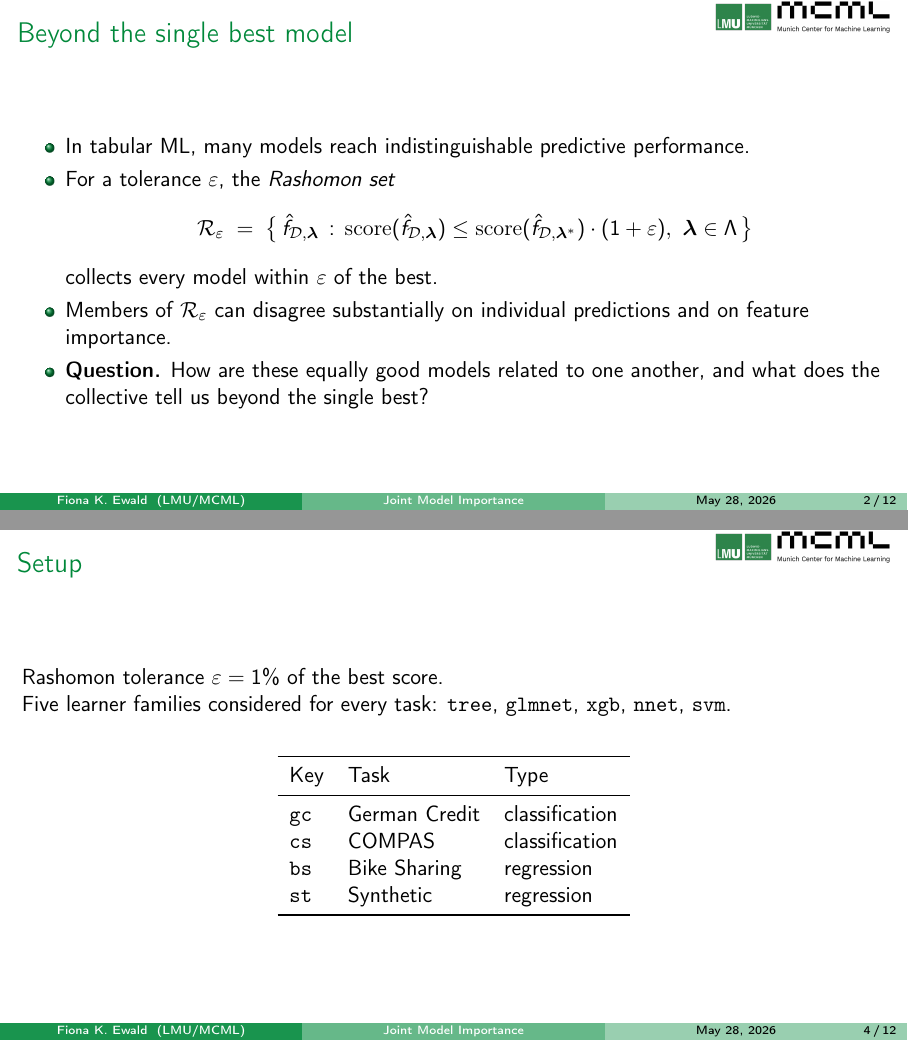
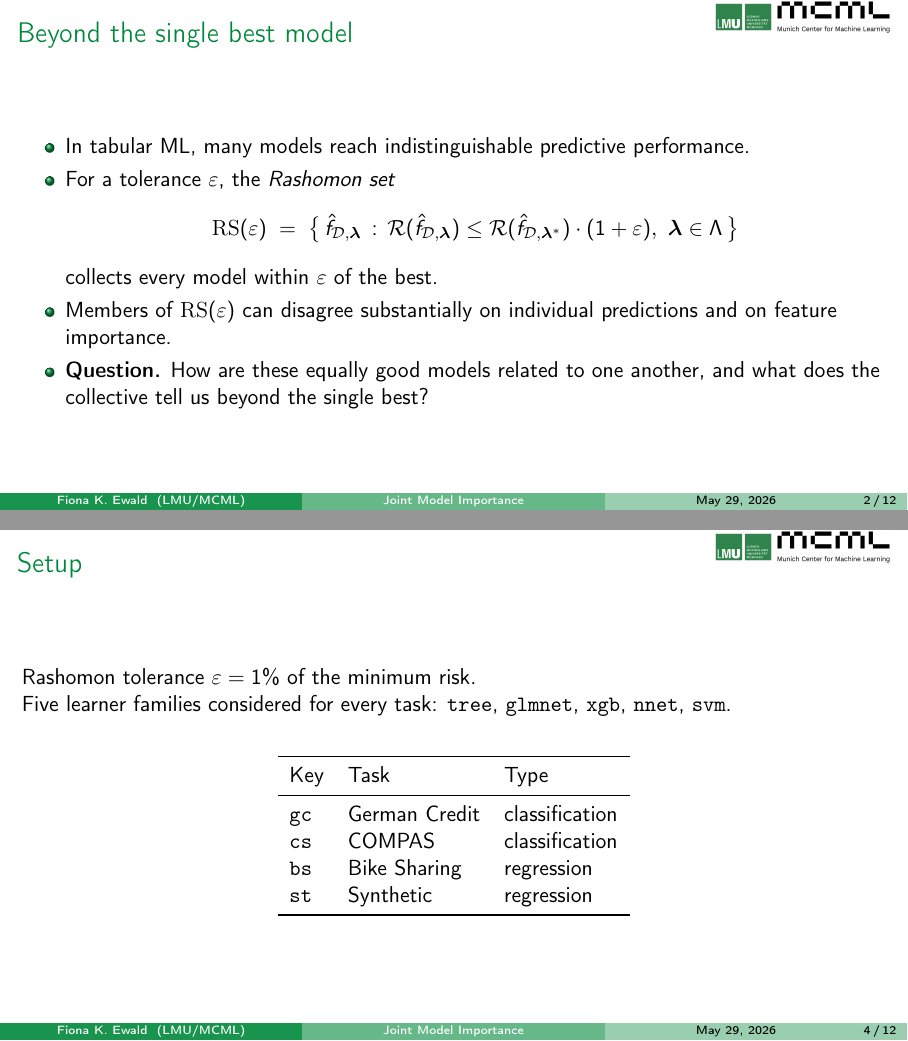
Before and after one commit to slds-lmu/paper_2025_joint_model_importance, LaTeX slides (talk/talk.tex): pages 2 and 4 of 12, joined at a grey line. The pictures show the PDF file talk/talk.pdf that the author committed with the source.

Commit message:
Talk: rename Rashomon set RS(epsilon), use risk instead of score
\R / \mathcal{R} is reserved for the risk functional throughout the
slds-lmu notation, so the Rashomon set cannot reuse the same symbol.

- \Rset now expands to \mathrm{RS}(\varepsilon) so \mathcal{R} stays
  free for risk; all downstream uses of \Rset (slides 2, 3, 5, 11)
  pick up the new rendering automatically.
- Replace \mathrm{score} with \risk in the Rashomon-set definition on
  slide 2.
- Slide 4 text: "1% of the best score" -> "1% of the minimum risk".

Co-Authored-By: Claude Opus 4.7 <noreply@anthropic.com>

```diff
--- a/talk/talk.tex
+++ b/talk/talk.tex
@@ -77,7 +77,7 @@
     \item In tabular ML, many models reach indistinguishable predictive performance.
     \item For a tolerance $\varepsilon$, the \emph{Rashomon set}
       \[
-        \Rset \;=\; \bigl\{\, \fhDlam \,:\, \mathrm{score}(\fhDlam) \le \mathrm{score}(\fhDlams) \cdot (1+\varepsilon),\ \lamv \in \Lam \,\bigr\}
+        \Rset \;=\; \bigl\{\, \fhDlam \,:\, \risk(\fhDlam) \le \risk(\fhDlams) \cdot (1+\varepsilon),\ \lamv \in \Lam \,\bigr\}
       \]
       collects every model within $\varepsilon$ of the best.
     \item Members of $\Rset$ can disagree substantially on individual predictions and on feature importance.
@@ -104,7 +104,7 @@
 
 % -----------------------------------------------------------------
 \begin{frame}{Setup}
-  Rashomon tolerance $\varepsilon = 1\%$ of the best score.\\
+  Rashomon tolerance $\varepsilon = 1\%$ of the minimum risk.\\
   Five learner families considered for every task: \texttt{tree}, \texttt{glmnet}, \texttt{xgb}, \texttt{nnet}, \texttt{svm}.
   \vspace{2ex}
   \begin{table}[h]
```
Also changed, not shown: talk/talk.pdf, talk/talk.tex (6 more changed lines).
